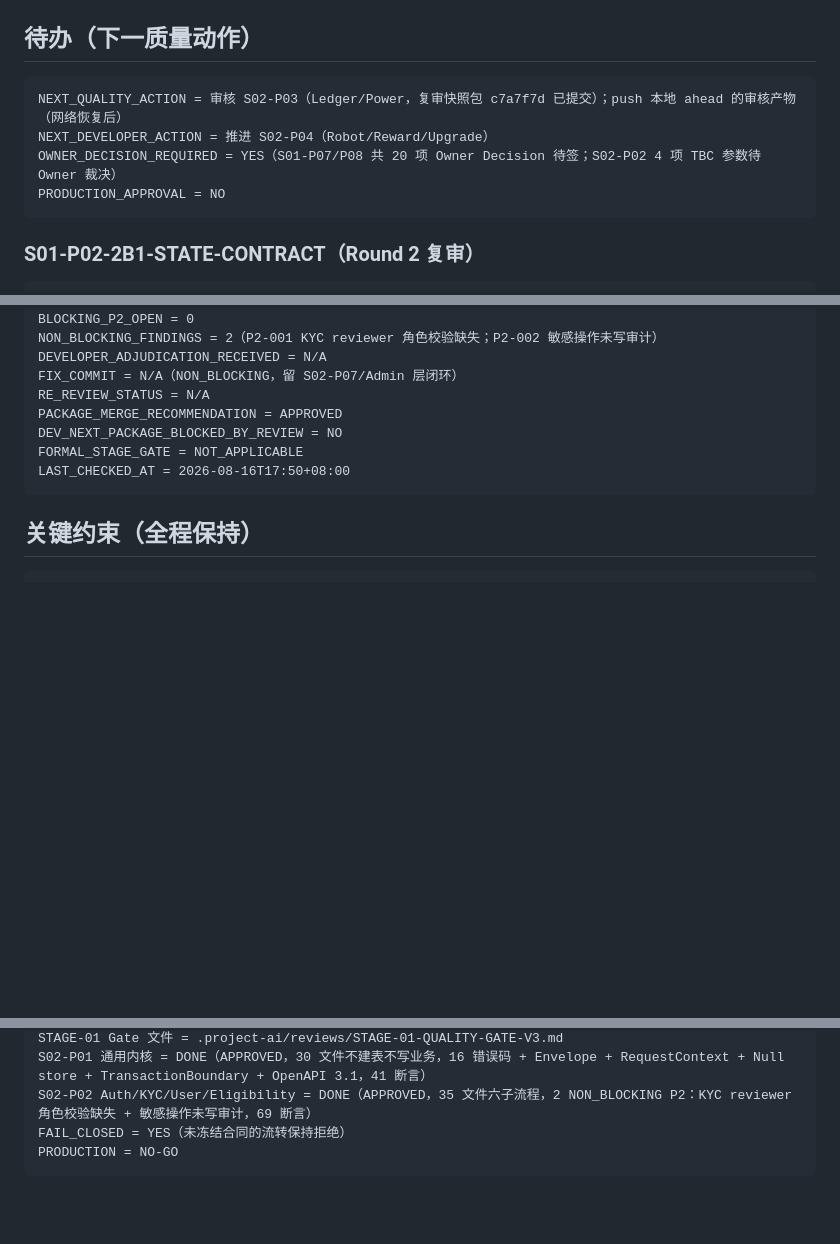
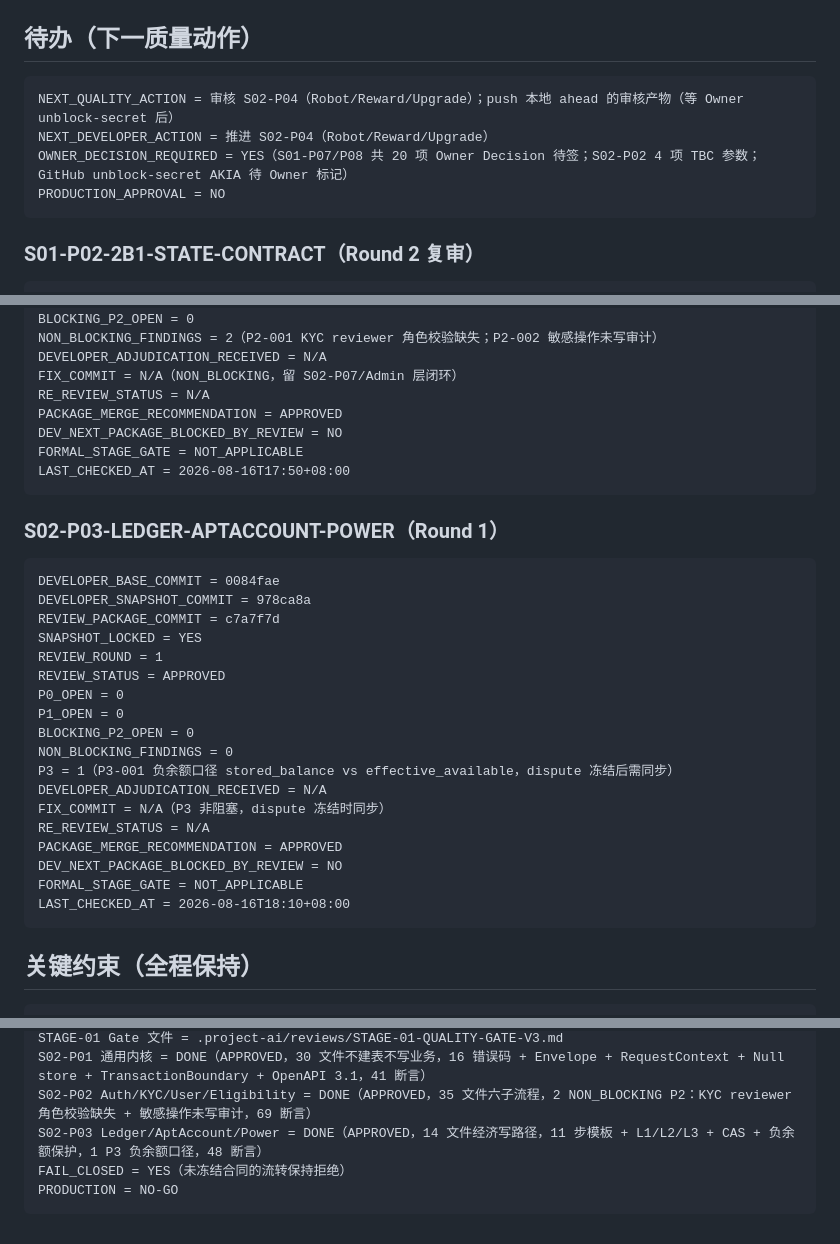
Before and after one commit to pandy123321/gainode, a Markdown page: .project-ai/reviews/QUALITY-PROGRESS-LEDGER-V3.md, 3 parts joined by grey strips. Drawn GitHub-style; blank space fills up the shorter version.

Commit message:
origin:quality stage:STAGE-02 package:S02-P03 本地独立审核 APPROVED（0 P0/P1/BLOCKING_P2，1 P3）
Co-authored-by: Cursor <cursoragent@cursor.com>

````diff
--- a/.project-ai/reviews/QUALITY-PROGRESS-LEDGER-V3.md
+++ b/.project-ai/reviews/QUALITY-PROGRESS-LEDGER-V3.md
@@ -53,9 +54,9 @@ LAST_CHECKED_AT = 2026-08-16T03:42+08:00
 ## 待办（下一质量动作）
 
 ```text
-NEXT_QUALITY_ACTION = 审核 S02-P03（Ledger/Power，复审快照包 c7a7f7d 已提交）；push 本地 ahead 的审核产物（网络恢复后）
+NEXT_QUALITY_ACTION = 审核 S02-P04（Robot/Reward/Upgrade）；push 本地 ahead 的审核产物（等 Owner unblock-secret 后）
 NEXT_DEVELOPER_ACTION = 推进 S02-P04（Robot/Reward/Upgrade）
-OWNER_DECISION_REQUIRED = YES（S01-P07/P08 共 20 项 Owner Decision 待签；S02-P02 4 项 TBC 参数待 Owner 裁决）
+OWNER_DECISION_REQUIRED = YES（S01-P07/P08 共 20 项 Owner Decision 待签；S02-P02 4 项 TBC 参数；GitHub unblock-secret AKIA 待 Owner 标记）
 PRODUCTION_APPROVAL = NO
 ```
 
@@ -184,6 +185,29 @@ FORMAL_STAGE_GATE = NOT_APPLICABLE
 LAST_CHECKED_AT = 2026-08-16T17:50+08:00
 ```
 
+### S02-P03-LEDGER-APTACCOUNT-POWER（Round 1）
+
+```text
+DEVELOPER_BASE_COMMIT = 0084fae
+DEVELOPER_SNAPSHOT_COMMIT = 978ca8a
+REVIEW_PACKAGE_COMMIT = c7a7f7d
+SNAPSHOT_LOCKED = YES
+REVIEW_ROUND = 1
+REVIEW_STATUS = APPROVED
+P0_OPEN = 0
+P1_OPEN = 0
+BLOCKING_P2_OPEN = 0
+NON_BLOCKING_FINDINGS = 0
+P3 = 1（P3-001 负余额口径 stored_balance vs effective_available，dispute 冻结后需同步）
+DEVELOPER_ADJUDICATION_RECEIVED = N/A
+FIX_COMMIT = N/A（P3 非阻塞，dispute 冻结时同步）
+RE_REVIEW_STATUS = N/A
+PACKAGE_MERGE_RECOMMENDATION = APPROVED
+DEV_NEXT_PACKAGE_BLOCKED_BY_REVIEW = NO
+FORMAL_STAGE_GATE = NOT_APPLICABLE
+LAST_CHECKED_AT = 2026-08-16T18:10+08:00
+```
+
 ## 关键约束（全程保持）
 
 ```text
@@ -202,6 +226,7 @@ STAGE-01 Gate = APPROVED_WITH_CONDITIONS（本地版 2026-08-16；条件①外
 STAGE-01 Gate 文件 = .project-ai/reviews/STAGE-01-QUALITY-GATE-V3.md
 S02-P01 通用内核 = DONE（APPROVED，30 文件不建表不写业务，16 错误码 + Envelope + RequestContext + Null store + TransactionBoundary + OpenAPI 3.1，41 断言）
 S02-P02 Auth/KYC/User/Eligibility = DONE（APPROVED，35 文件六子流程，2 NON_BLOCKING P2：KYC reviewer 角色校验缺失 + 敏感操作未写审计，69 断言）
+S02-P03 Ledger/AptAccount/Power = DONE（APPROVED，14 文件经济写路径，11 步模板 + L1/L2/L3 + CAS + 负余额保护，1 P3 负余额口径，48 断言）
 FAIL_CLOSED = YES（未冻结合同的流转保持拒绝）
 PRODUCTION = NO-GO
 ```
````
Also changed, not shown: other parts of .project-ai/reviews/QUALITY-PROGRESS-LEDGER-V3.md (+1 -0 lines), .project-ai/reviews/S02-P03-LEDGER-APTACCOUNT-POWER-DEVELOPER-SNAPSHOT-V3.md (added, +45 -0 lines), .project-ai/reviews/S02-P03-LEDGER-APTACCOUNT-POWER-QUALITY-REVIEW-V3.md (added, +130 -0 lines).
